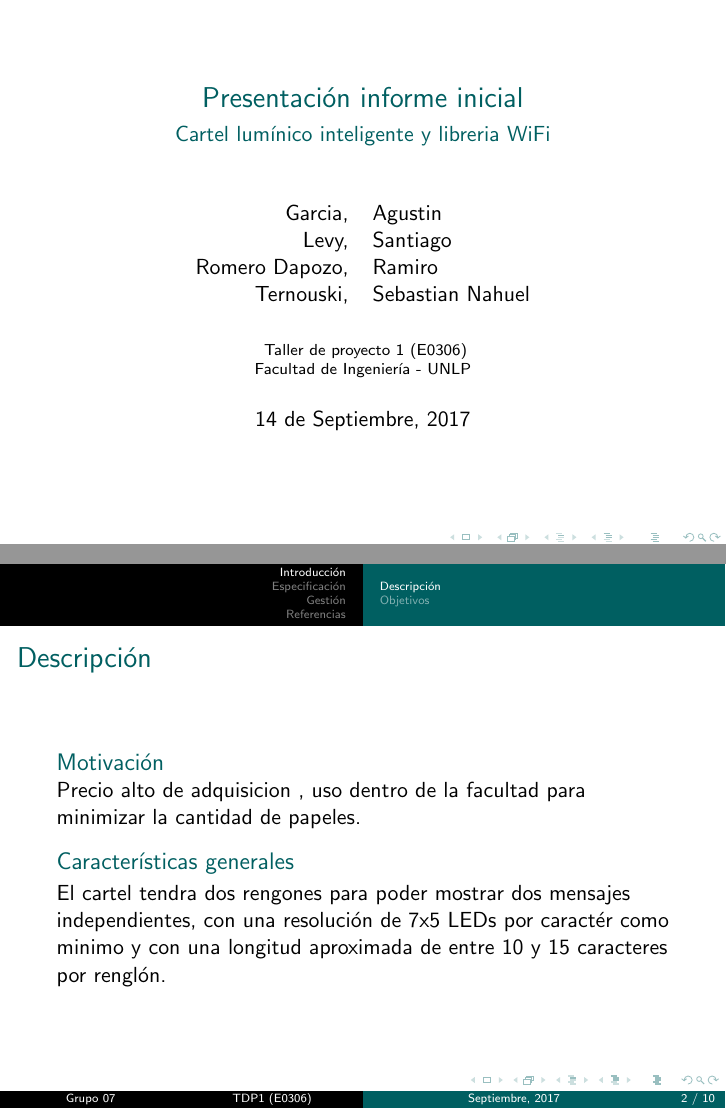
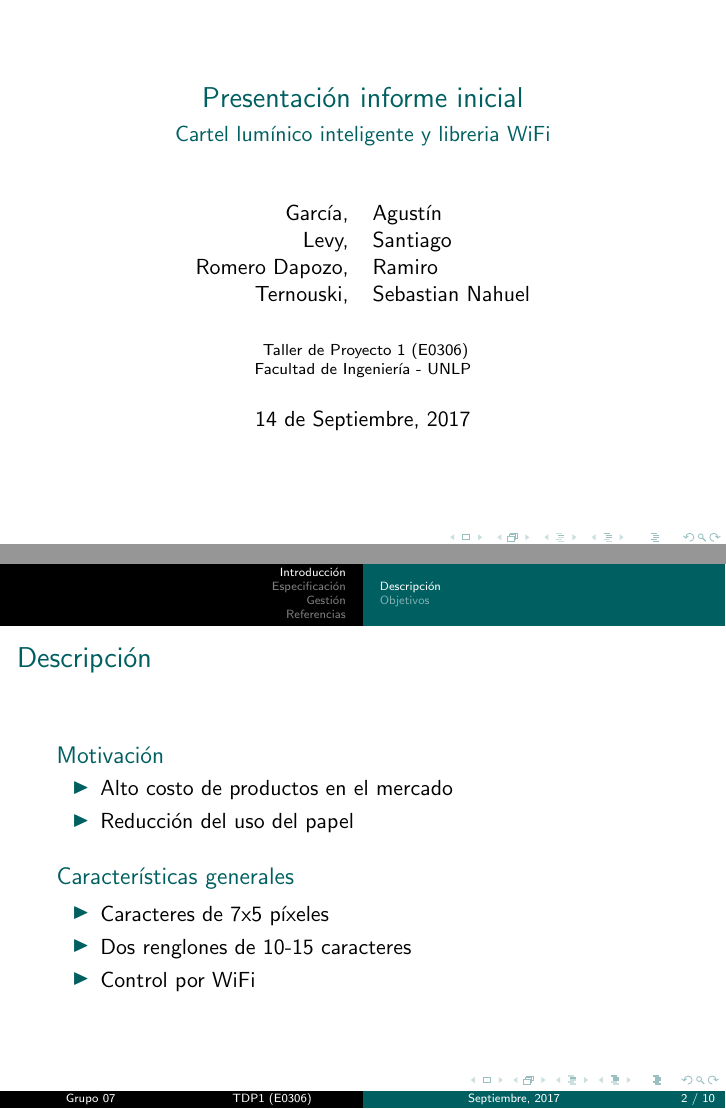
Before and after one commit to RamiroRD/presentacion, LaTeX slides (presentacion.tex, which reads caratula.tex, desarrollo.tex): pages 1 and 2 of 10, joined at a grey line. Compiled offline with pdfLaTeX.

Commit message:
Repalabreo y corrección de typos.

```diff
--- a/caratula.tex
+++ b/caratula.tex
@@ -38,14 +38,14 @@
 \subtitle{Cartel lumínico inteligente y libreria WiFi}
 
 \author[Grupo 07]{
-	Garcia,& Agustin \and
+	García,& Agustín \and
 	Levy,& Santiago \and
 	Romero Dapozo,& Ramiro \and
 	Ternouski,& Sebastian Nahuel
 }
 
 \institute[]
-{	Taller de proyecto 1 (E0306)\\
+{	Taller de Proyecto 1 (E0306)\\
 	Facultad de Ingeniería - UNLP
 }
 
--- a/desarrollo.tex
+++ b/desarrollo.tex
@@ -15,11 +15,18 @@
 	\frametitle{Descripción}
 
 		\begin{block}{Motivación}
-			Precio alto de adquisicion , uso dentro de la facultad para minimizar la cantidad de papeles.
+			\begin{itemize}
+				\item Alto costo de productos en el mercado
+				\item Reducción del uso del papel
+			\end{itemize}
 		\end{block}
 
 		\begin{block}{Características generales}
-			El cartel tendra dos rengones para poder mostrar dos mensajes independientes, con una resolución de 7x5 LEDs por caractér como minimo y con una longitud aproximada de entre 10 y 15 caracteres por renglón.
+			\begin{itemize}
+				\item Caracteres de 7x5 píxeles
+				\item Dos renglones de 10-15 caracteres
+				\item Control por WiFi
+			\end{itemize}
 		\end{block}
 
 \end{frame}
```
